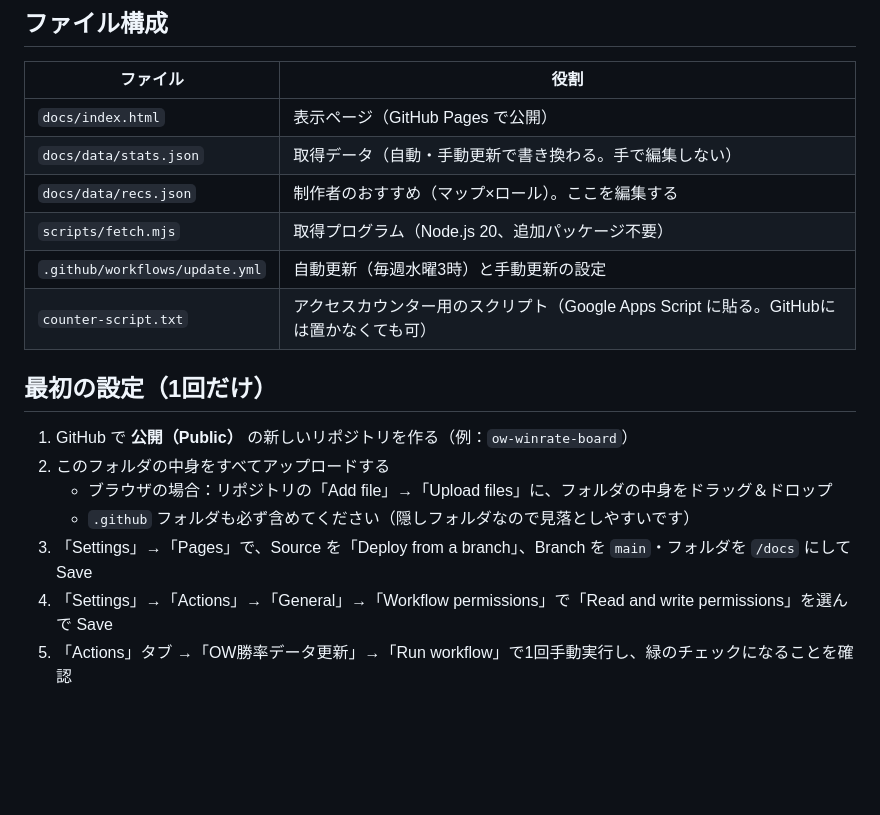
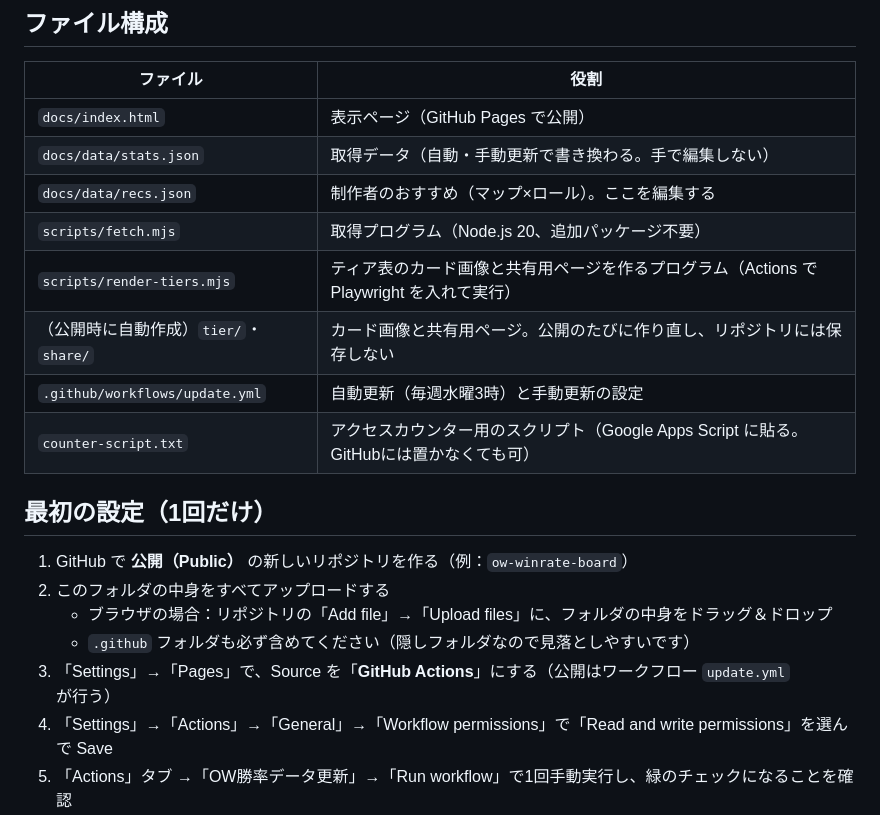
Before and after one commit to satsukikijiku-ui/ow-winrate-board, a Markdown page: README.md, the part around one of its changes. GitHub-like rendering; blank space fills up the shorter version.

```diff
--- a/README.md
+++ b/README.md
@@ -18,6 +18,8 @@ GitHub Actions で毎週自動更新し、GitHub Pages で公開します。PC
 | `docs/data/stats.json` | 取得データ（自動・手動更新で書き換わる。手で編集しない） |
 | `docs/data/recs.json` | 制作者のおすすめ（マップ×ロール）。ここを編集する |
 | `scripts/fetch.mjs` | 取得プログラム（Node.js 20、追加パッケージ不要） |
+| `scripts/render-tiers.mjs` | ティア表のカード画像と共有用ページを作るプログラム（Actions で Playwright を入れて実行） |
+| （公開時に自動作成）`tier/`・`share/` | カード画像と共有用ページ。公開のたびに作り直し、リポジトリには保存しない |
 | `.github/workflows/update.yml` | 自動更新（毎週水曜3時）と手動更新の設定 |
 | `counter-script.txt` | アクセスカウンター用のスクリプト（Google Apps Script に貼る。GitHubには置かなくても可） |
 
@@ -27,7 +29,7 @@ GitHub Actions で毎週自動更新し、GitHub Pages で公開します。PC
 2. このフォルダの中身をすべてアップロードする
    - ブラウザの場合：リポジトリの「Add file」→「Upload files」に、フォルダの中身をドラッグ＆ドロップ
    - `.github` フォルダも必ず含めてください（隠しフォルダなので見落としやすいです）
-3. 「Settings」→「Pages」で、Source を「Deploy from a branch」、Branch を `main`・フォルダを `/docs` にして Save
+3. 「Settings」→「Pages」で、Source を「**GitHub Actions**」にする（公開はワークフロー `update.yml` が行う）
 4. 「Settings」→「Actions」→「General」→「Workflow permissions」で「Read and write permissions」を選んで Save
 5. 「Actions」タブ →「OW勝率データ更新」→「Run workflow」で1回手動実行し、緑のチェックになることを確認
 6. 数分後、`https://<ユーザー名>.github.io/<リポジトリ名>/` でボードが表示されます
```
Also changed, not shown: other parts of README.md (+28 -0 lines).
